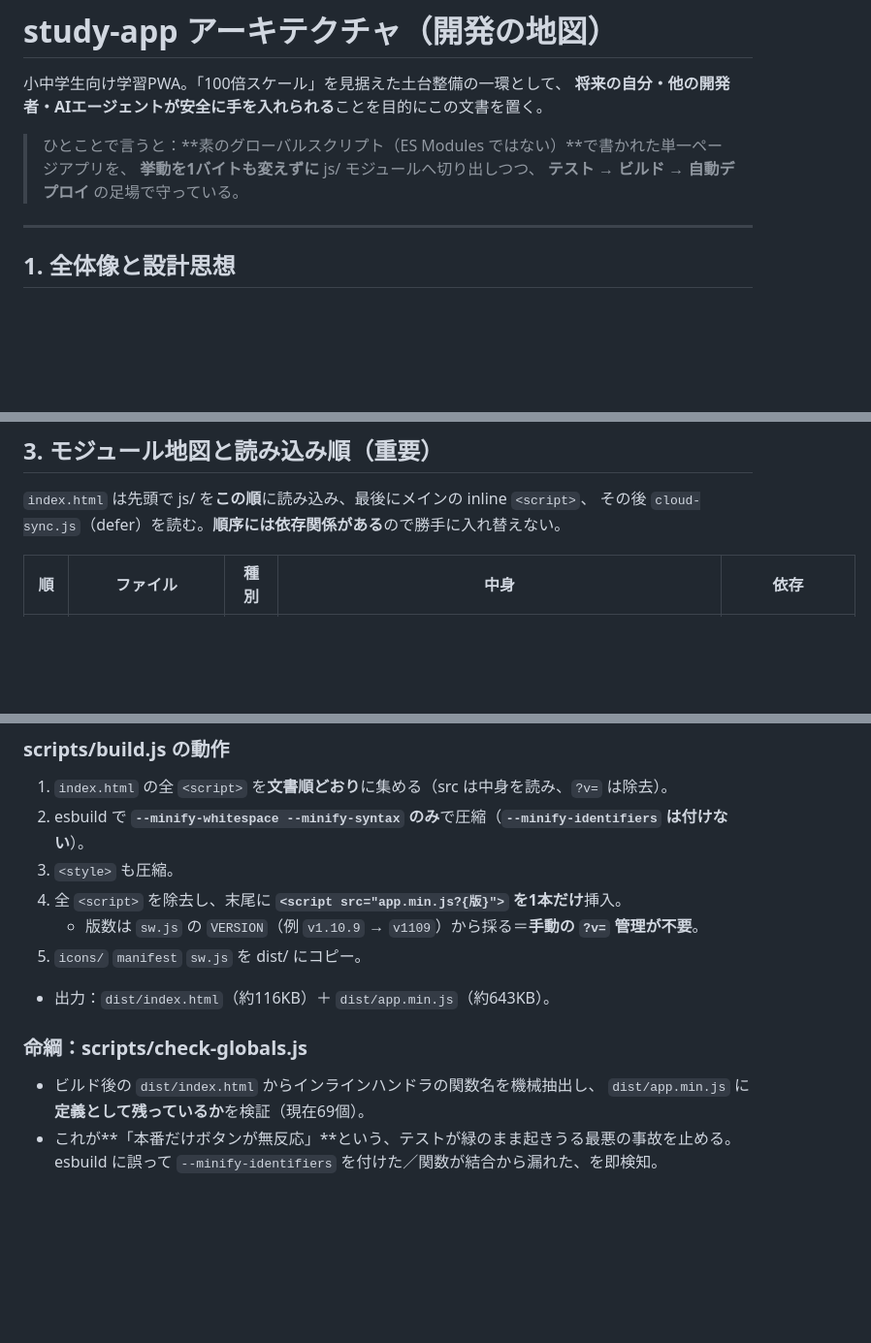
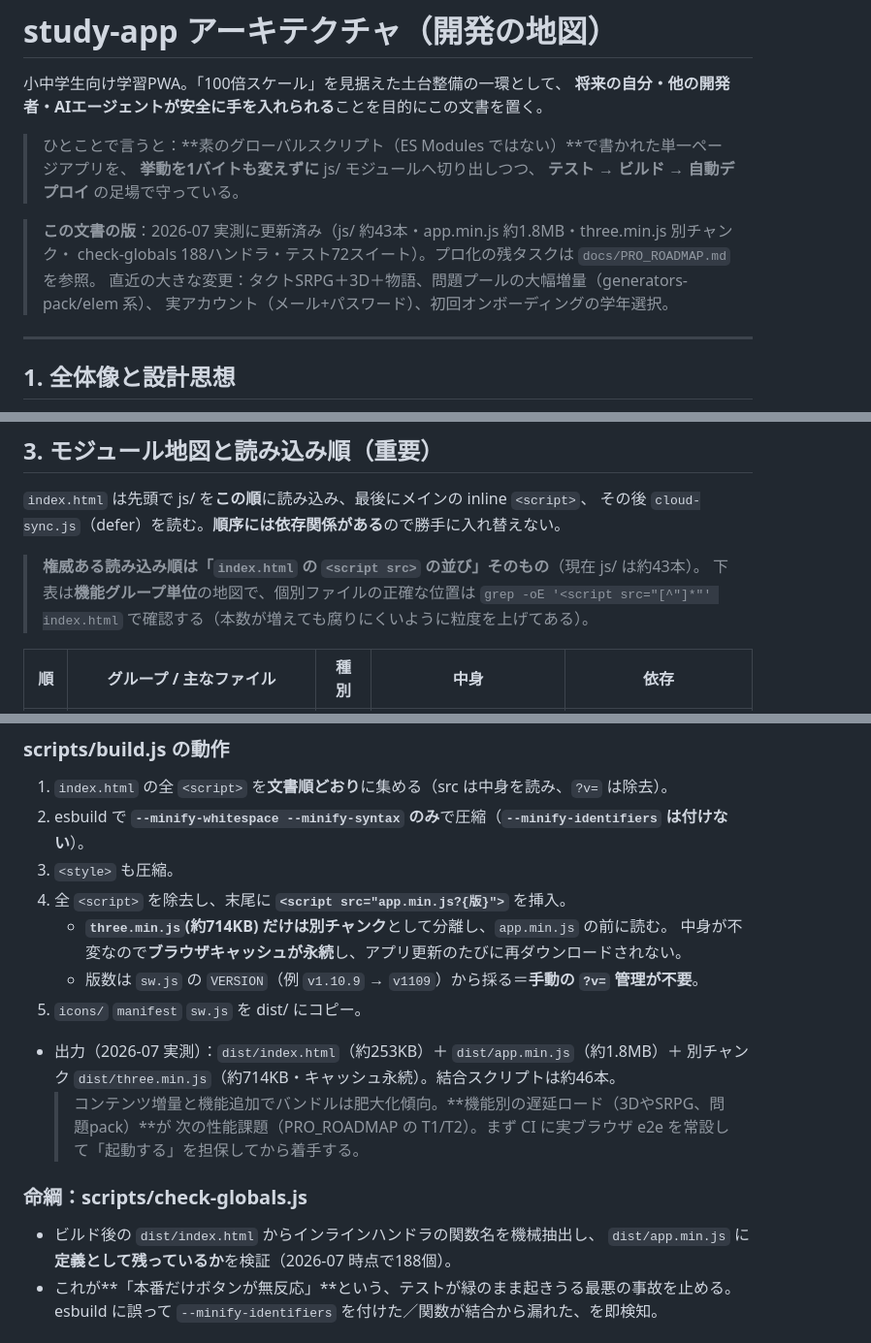
Before and after one commit to km4145-ship-it/study-app, a Markdown page: docs/ARCHITECTURE.md, 3 parts joined by grey strips. Shown at 97% size. Rendered like a GitHub page; blank space fills up the shorter version.

```diff
--- a/docs/ARCHITECTURE.md
+++ b/docs/ARCHITECTURE.md
@@ -6,6 +6,11 @@
 > ひとことで言うと：**素のグローバルスクリプト（ES Modules ではない）**で書かれた単一ページアプリを、
 > **挙動を1バイトも変えずに** js/ モジュールへ切り出しつつ、
 > **テスト → ビルド → 自動デプロイ** の足場で守っている。
+
+> **この文書の版**：2026-07 実測に更新済み（js/ 約43本・app.min.js 約1.8MB・three.min.js 別チャンク・
+> check-globals 188ハンドラ・テスト72スイート）。プロ化の残タスクは `docs/PRO_ROADMAP.md` を参照。
+> 直近の大きな変更：タクトSRPG＋3D＋物語、問題プールの大幅増量（generators-pack/elem 系）、
+> 実アカウント（メール+パスワード）、初回オンボーディングの学年選択。
 
 ---
 
@@ -54,5 +59,9 @@ docs/ARCHITECTURE.md  この文書
 `index.html` は先頭で js/ を**この順**に読み込み、最後にメインの inline `<script>`、
 その後 `cloud-sync.js`（defer）を読む。**順序には依存関係がある**ので勝手に入れ替えない。
 
-| 順 | ファイル | 種別 | 中身 | 依存 |
+> **権威ある読み込み順は「`index.html` の `<script src>` の並び」そのもの**（現在 js/ は約43本）。
+> 下表は**機能グループ単位**の地図で、個別ファイルの正確な位置は
+> `grep -oE '<script src="[^"]*"' index.html` で確認する（本数が増えても腐りにくいように粒度を上げてある）。
+
+| 順 | グループ / 主なファイル | 種別 | 中身 | 依存 |
 |----|----------|------|------|------|
@@ -217,14 +224,19 @@ families/{家族コード}/sessions/{uid}   … 端末セッションロック
 1. `index.html` の全 `<script>` を**文書順どおり**に集める（src は中身を読み、`?v=` は除去）。
 2. esbuild で **`--minify-whitespace --minify-syntax` のみ**で圧縮（**`--minify-identifiers` は付けない**）。
 3. `<style>` も圧縮。
-4. 全 `<script>` を除去し、末尾に **`<script src="app.min.js?{版}">` を1本だけ**挿入。
+4. 全 `<script>` を除去し、末尾に **`<script src="app.min.js?{版}">`** を挿入。
+   - **`three.min.js`(約714KB) だけは別チャンク**として分離し、`app.min.js` の前に読む。
+     中身が不変なので**ブラウザキャッシュが永続**し、アプリ更新のたびに再ダウンロードされない。
    - 版数は `sw.js` の `VERSION`（例 `v1.10.9` → `v1109`）から採る＝**手動の `?v=` 管理が不要**。
 5. `icons/` `manifest` `sw.js` を dist/ にコピー。
-- 出力：`dist/index.html`（約116KB）＋ `dist/app.min.js`（約643KB）。
+- 出力（2026-07 実測）：`dist/index.html`（約253KB）＋ `dist/app.min.js`（約1.8MB）＋
+  別チャンク `dist/three.min.js`（約714KB・キャッシュ永続）。結合スクリプトは約46本。
+  > コンテンツ増量と機能追加でバンドルは肥大化傾向。**機能別の遅延ロード（3DやSRPG、問題pack）**が
+  > 次の性能課題（PRO_ROADMAP の T1/T2）。まず CI に実ブラウザ e2e を常設して「起動する」を担保してから着手する。
 
 ### 命綱：scripts/check-globals.js
 - ビルド後の `dist/index.html` からインラインハンドラの関数名を機械抽出し、
-  `dist/app.min.js` に**定義として残っているか**を検証（現在69個）。
+  `dist/app.min.js` に**定義として残っているか**を検証（2026-07 時点で188個）。
 - これが**「本番だけボタンが無反応」**という、テストが緑のまま起きうる最悪の事故を止める。
   esbuild に誤って `--minify-identifiers` を付けた／関数が結合から漏れた、を即検知。
 
```
Also changed, not shown: other parts of docs/ARCHITECTURE.md (+16 -18 lines).
